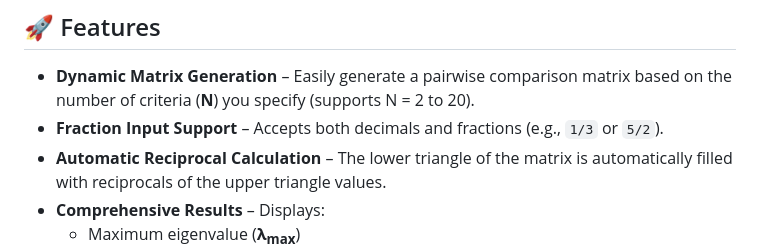
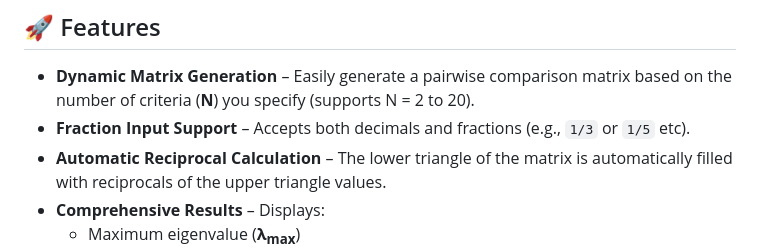
Before and after one commit to habibullah-2107046/MCDA-Calculator, a Markdown page: README.md, the part around the change. GitHub-like rendering.

```diff
--- a/README.md
+++ b/README.md
@@ -8,7 +8,7 @@ It allows users to input a pairwise comparison matrix and instantly calculates t
 ## 🚀 Features
 
 - **Dynamic Matrix Generation** – Easily generate a pairwise comparison matrix based on the number of criteria (**N**) you specify (supports N = 2 to 20).
-- **Fraction Input Support** – Accepts both decimals and fractions (e.g., `1/3` or `5/2`).
+- **Fraction Input Support** – Accepts both decimals and fractions (e.g., `1/3` or `1/5` etc).
 - **Automatic Reciprocal Calculation** – The lower triangle of the matrix is automatically filled with reciprocals of the upper triangle values.
 - **Comprehensive Results** – Displays:
   - Maximum eigenvalue (**λ<sub>max</sub>**)
```
